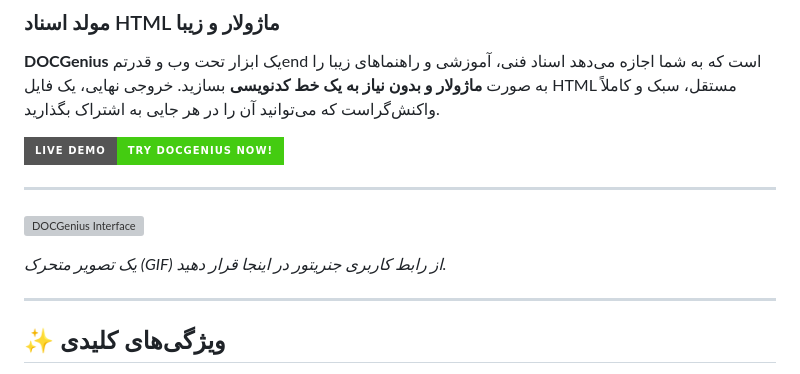
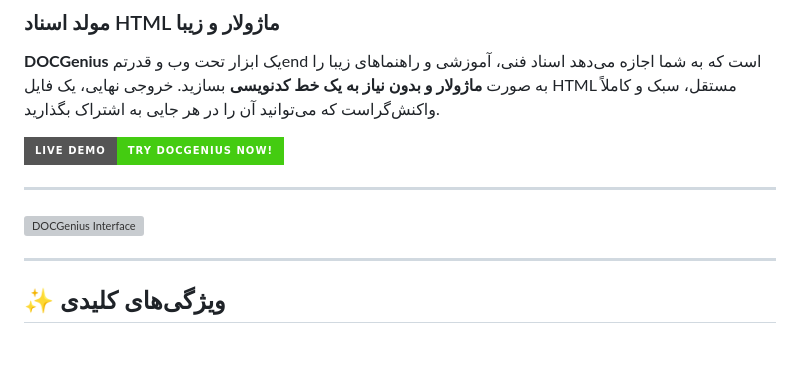
Before and after one commit to hiuuu/DOCGenius, a Markdown page: README.md, the part around the change. Rendered like a GitHub page; badges without logos; blank space fills up the shorter version; grey boxes are pictures that could not be loaded.

```diff
--- a/README.md
+++ b/README.md
@@ -9,8 +9,6 @@
 ---
 
 ![DOCGenius Interface](https://via.placeholder.com/900x450.png?text=Replace+this+with+a+GIF+of+the+Generator+UI)
-
-*یک تصویر متحرک (GIF) از رابط کاربری جنریتور در اینجا قرار دهید.*
 
 ---
 
```
